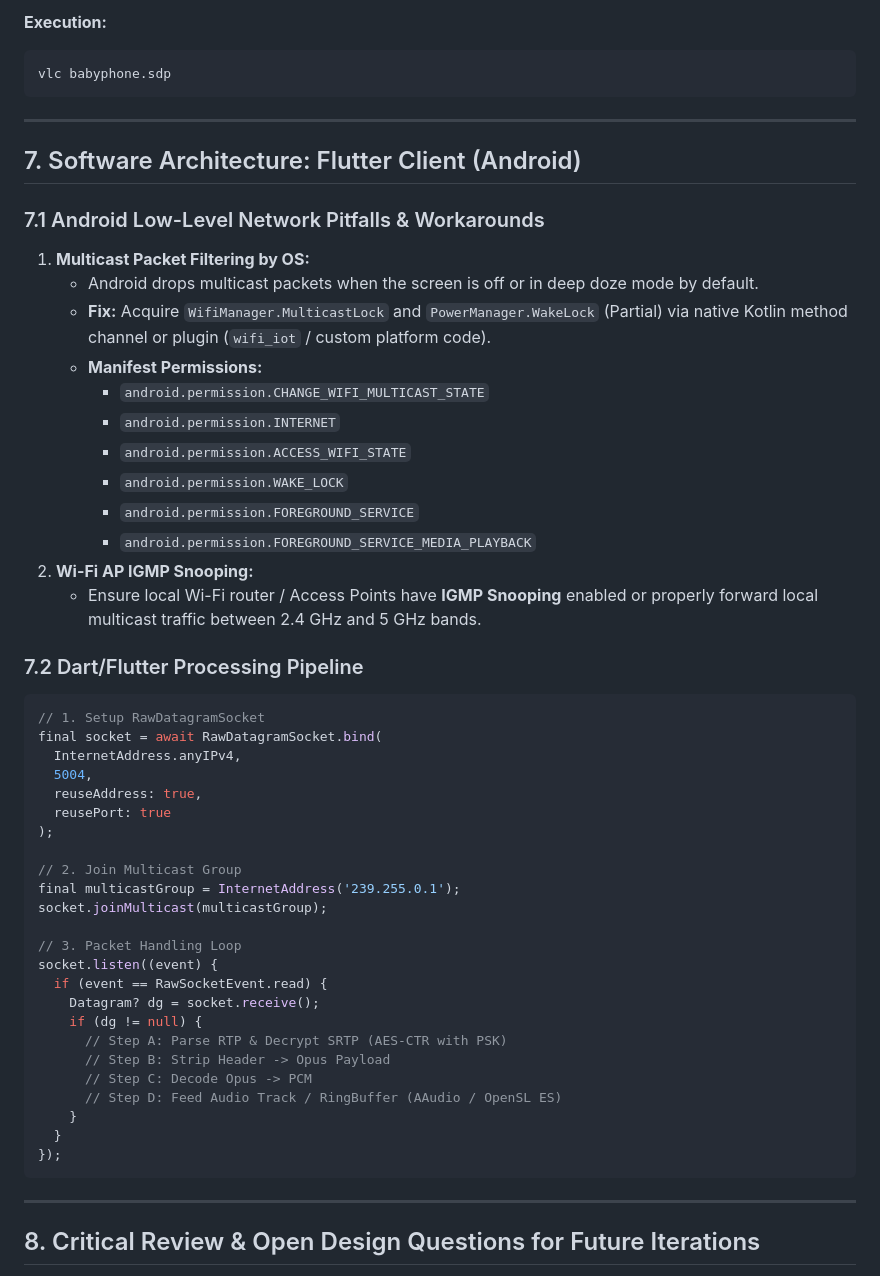
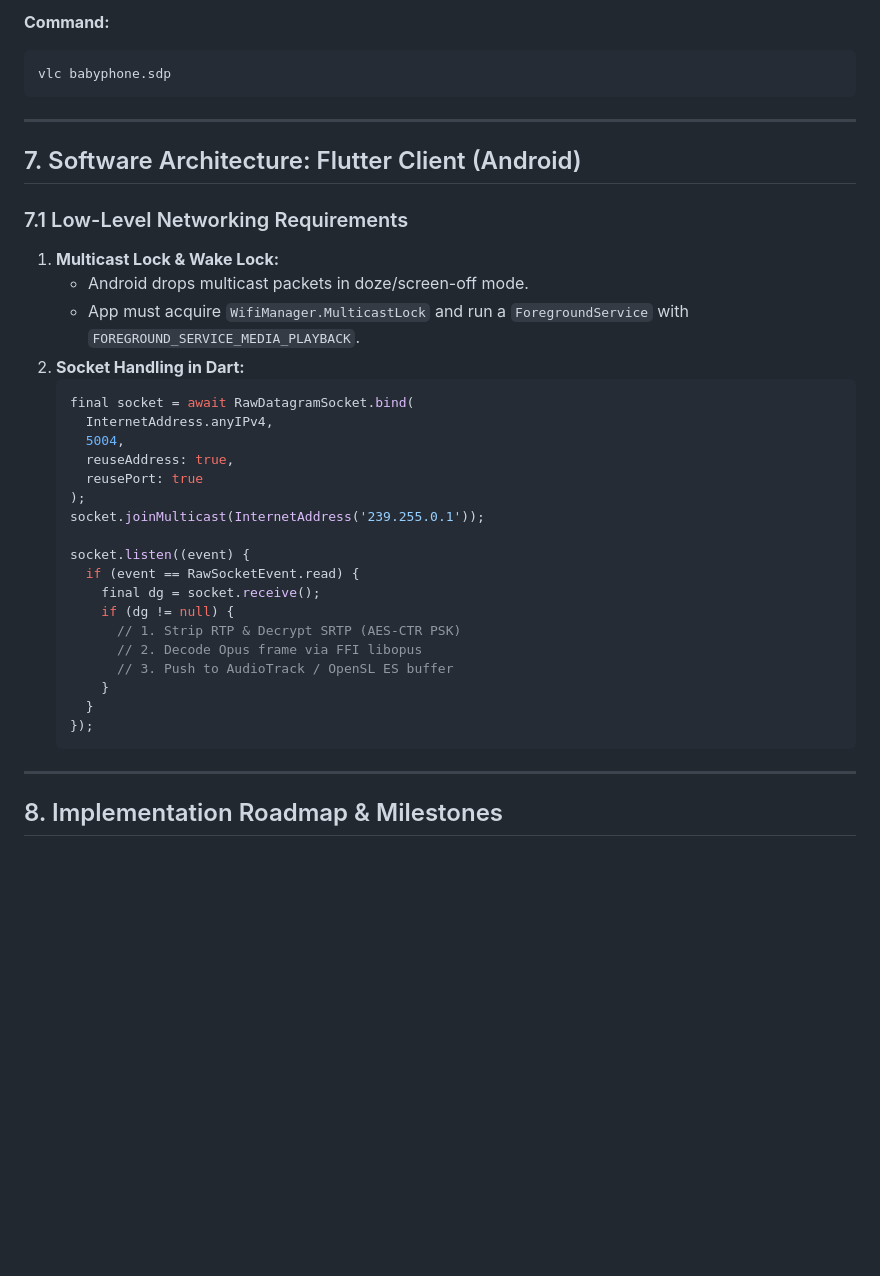
Before and after one commit to sumagol/babyphone, a Markdown page: README.md, the part around one of its changes. Rendered like a GitHub page; blank space fills up the shorter version.

````diff
--- a/README.md
+++ b/README.md
@@ -118,5 +169,5 @@ a=crypto:1 AES_CM_128_HMAC_SHA1_80 inline:W1NkZmIzZDRlN2Y4ZzloMWoyazNsNG01bjZvN3
 
-**Execution:**
+**Command:**
 ```bash
 vlc babyphone.sdp
 ```
@@ -125,49 +176,33 @@ vlc babyphone.sdp
 
 ## 7. Software Architecture: Flutter Client (Android)
 
-### 7.1 Android Low-Level Network Pitfalls & Workarounds
-1. **Multicast Packet Filtering by OS:**
-   * Android drops multicast packets when the screen is off or in deep doze mode by default.
-   * **Fix:** Acquire `WifiManager.MulticastLock` and `PowerManager.WakeLock` (Partial) via native Kotlin method channel or plugin (`wifi_iot` / custom platform code).
-   * **Manifest Permissions:**
-     * `android.permission.CHANGE_WIFI_MULTICAST_STATE`
-     * `android.permission.INTERNET`
-     * `android.permission.ACCESS_WIFI_STATE`
-     * `android.permission.WAKE_LOCK`
-     * `android.permission.FOREGROUND_SERVICE`
-     * `android.permission.FOREGROUND_SERVICE_MEDIA_PLAYBACK`
-2. **Wi-Fi AP IGMP Snooping:**
-   * Ensure local Wi-Fi router / Access Points have **IGMP Snooping** enabled or properly forward local multicast traffic between 2.4 GHz and 5 GHz bands.
+### 7.1 Low-Level Networking Requirements
+1. **Multicast Lock & Wake Lock:**
+   * Android drops multicast packets in doze/screen-off mode.
+   * App must acquire `WifiManager.MulticastLock` and run a `ForegroundService` with `FOREGROUND_SERVICE_MEDIA_PLAYBACK`.
+2. **Socket Handling in Dart:**
+   ```dart
+   final socket = await RawDatagramSocket.bind(
+     InternetAddress.anyIPv4,
+     5004,
+     reuseAddress: true,
+     reusePort: true
+   );
+   socket.joinMulticast(InternetAddress('239.255.0.1'));
 
-### 7.2 Dart/Flutter Processing Pipeline
-```dart
-// 1. Setup RawDatagramSocket
-final socket = await RawDatagramSocket.bind(
-  InternetAddress.anyIPv4,
-  5004,
-  reuseAddress: true,
-  reusePort: true
-);
-
-// 2. Join Multicast Group
-final multicastGroup = InternetAddress('239.255.0.1');
-socket.joinMulticast(multicastGroup);
-
-// 3. Packet Handling Loop
-socket.listen((event) {
-  if (event == RawSocketEvent.read) {
-    Datagram? dg = socket.receive();
-    if (dg != null) {
-      // Step A: Parse RTP & Decrypt SRTP (AES-CTR with PSK)
-      // Step B: Strip Header -> Opus Payload
-      // Step C: Decode Opus -> PCM
-      // Step D: Feed Audio Track / RingBuffer (AAudio / OpenSL ES)
-    }
-  }
-});
-```
+   socket.listen((event) {
+     if (event == RawSocketEvent.read) {
+       final dg = socket.receive();
+       if (dg != null) {
+         // 1. Strip RTP & Decrypt SRTP (AES-CTR PSK)
+         // 2. Decode Opus frame via FFI libopus
+         // 3. Push to AudioTrack / OpenSL ES buffer
+       }
+     }
+   });
+   ```
 
 ---
 
-## 8. Critical Review & Open Design Questions for Future Iterations
+## 8. Implementation Roadmap & Milestones
 
````
Also changed, not shown: other parts of README.md (+143 -109 lines).
